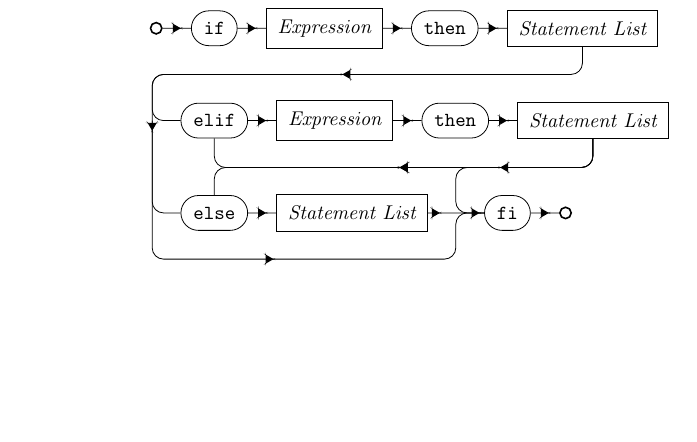
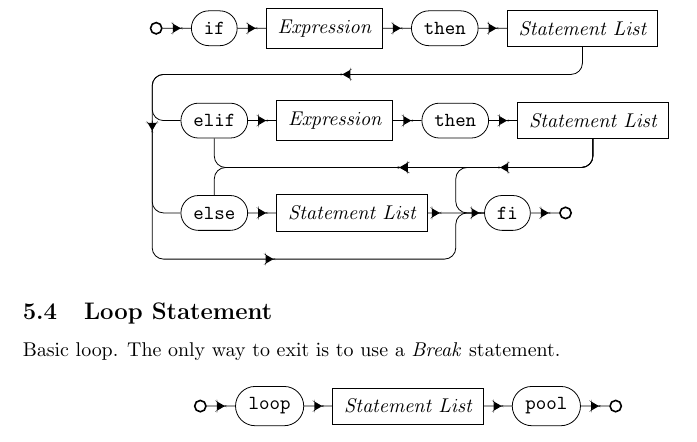
Before and after one commit to ACov96/muze-archive, a LaTeX document (docs/syntax.tex): part of page 9 of 9, cut so that both start at the same text, the shorter picture padded with empty space. Compiled offline with pdfLaTeX.

Commit message:
Loop statement

```diff
--- a/docs/syntax.tex
+++ b/docs/syntax.tex
@@ -1062,4 +1062,25 @@ Conditional statement.
     -| (else);
   \end{tikzpicture}
 \end{figure}
+
+\subsection{Loop Statement}
+
+Basic loop. The only way to exit is to use a \textit{Break} statement.
+
+\begin{figure}[H]
+  \centering
+  \begin{tikzpicture}
+    \node[entry] (entry) {};
+    \node[term] (loop) [right=of entry] {loop};
+    \node[nterm] (statements) [right=of loop] {Statement List};
+    \node[term] (pool) [right=of statements] {pool};
+    \node[exit] (exit) [right=of pool] {};
+
+    \draw[arrs] (entry)
+    -- (loop)
+    -- (statements)
+    -- (pool)
+    -- (exit);
+  \end{tikzpicture}
+\end{figure}
 \end{document}
```
